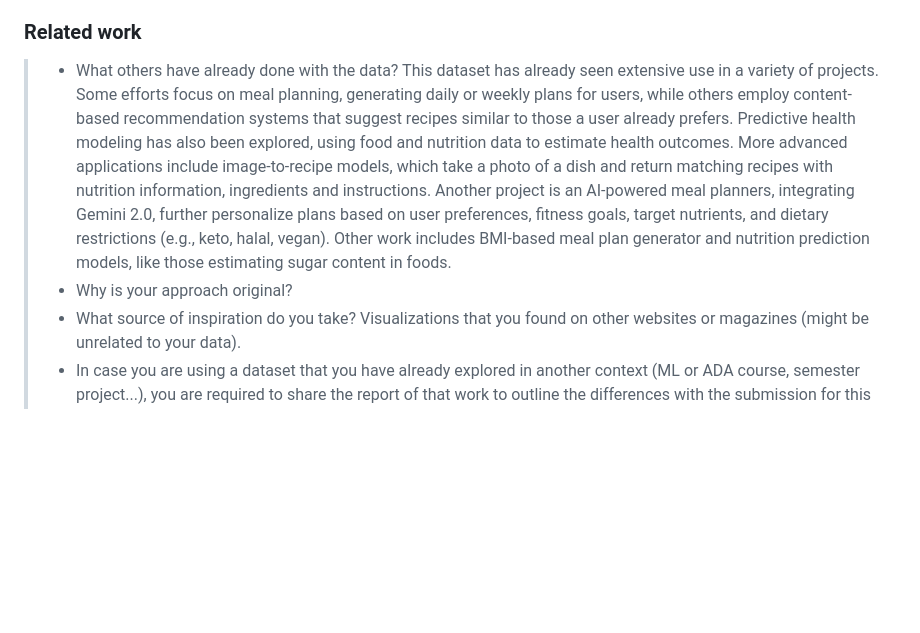
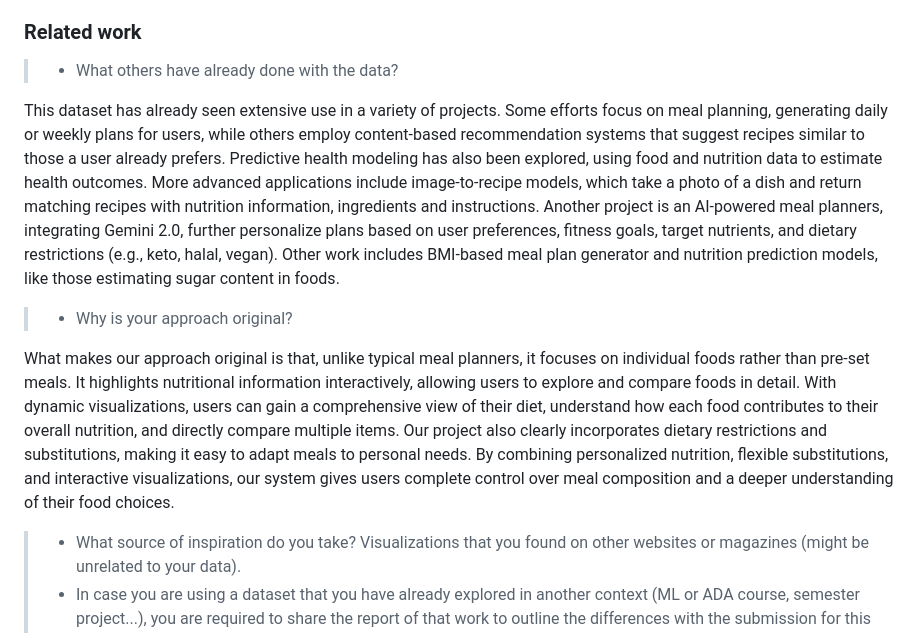
Before and after one commit to com-480-data-visualization/BossLadies, a Markdown page: README.md, the part around the change. GitHub-like rendering; blank space fills up the shorter version.

Commit message:
second question

```diff
--- a/README.md
+++ b/README.md
@@ -62,8 +62,15 @@ The target audience includes students, young adults, and anyone interested in be
 
 
 > - What others have already done with the data?
+
 This dataset has already seen extensive use in a variety of projects. Some efforts focus on meal planning, generating daily or weekly plans for users, while others employ content-based recommendation systems that suggest recipes similar to those a user already prefers. Predictive health modeling has also been explored, using food and nutrition data to estimate health outcomes. More advanced applications include image-to-recipe models, which take a photo of a dish and return matching recipes with nutrition information, ingredients and instructions. Another project is an AI-powered meal planners, integrating Gemini 2.0, further personalize plans based on user preferences, fitness goals, target nutrients, and dietary restrictions (e.g., keto, halal, vegan). Other work includes BMI-based meal plan generator and nutrition prediction models, like those estimating sugar content in foods.
+
+
 > - Why is your approach original?
+
+What makes our approach original is that, unlike typical meal planners, it focuses on individual foods rather than pre-set meals. It highlights nutritional information interactively, allowing users to explore and compare foods in detail. With dynamic visualizations, users can gain a comprehensive view of their diet, understand how each food contributes to their overall nutrition, and directly compare multiple items. Our project also clearly incorporates dietary restrictions and substitutions, making it easy to adapt meals to personal needs. By combining personalized nutrition, flexible substitutions, and interactive visualizations, our system gives users complete control over meal composition and a deeper understanding of their food choices.
+
+
 > - What source of inspiration do you take? Visualizations that you found on other websites or magazines (might be unrelated to your data).
 > - In case you are using a dataset that you have already explored in another context (ML or ADA course, semester project...), you are required to share the report of that work to outline the differences with the submission for this class.
 
```
